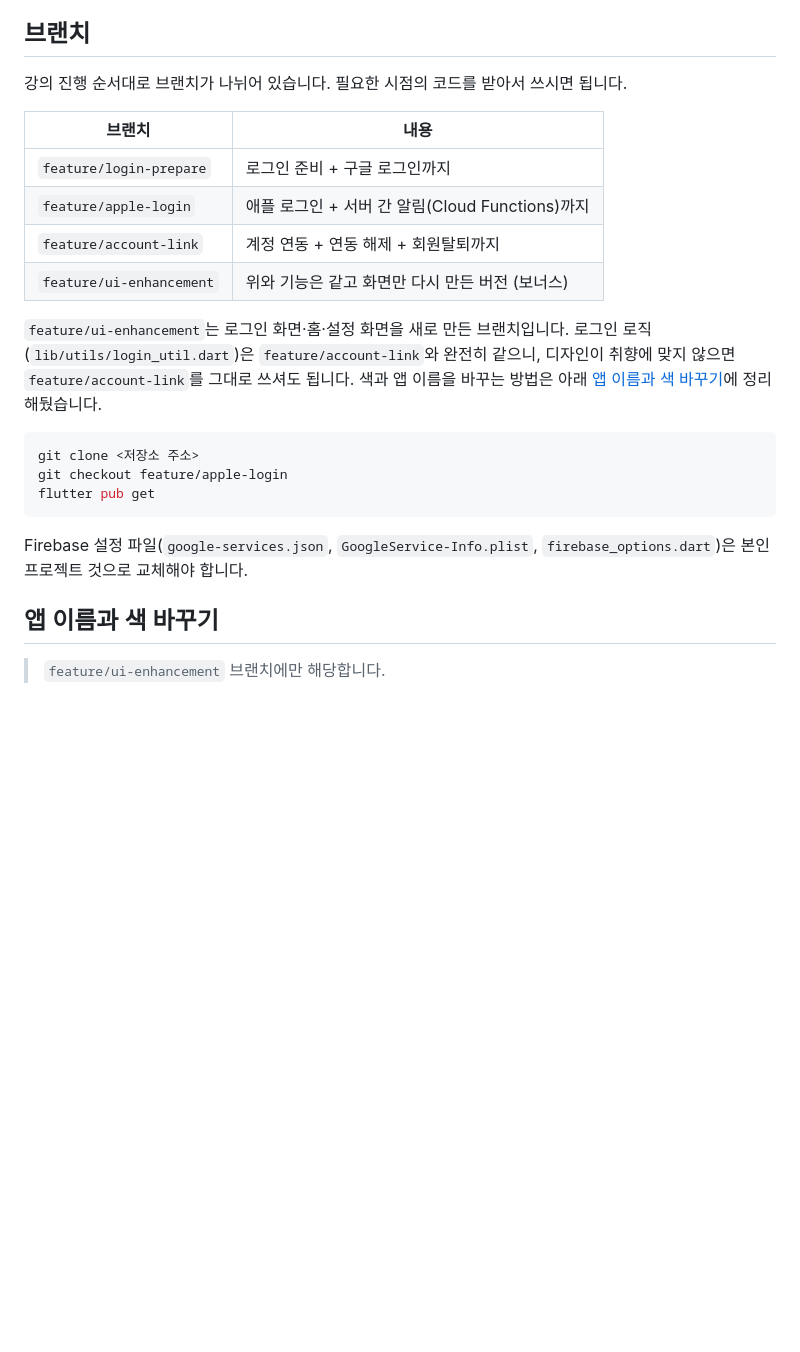
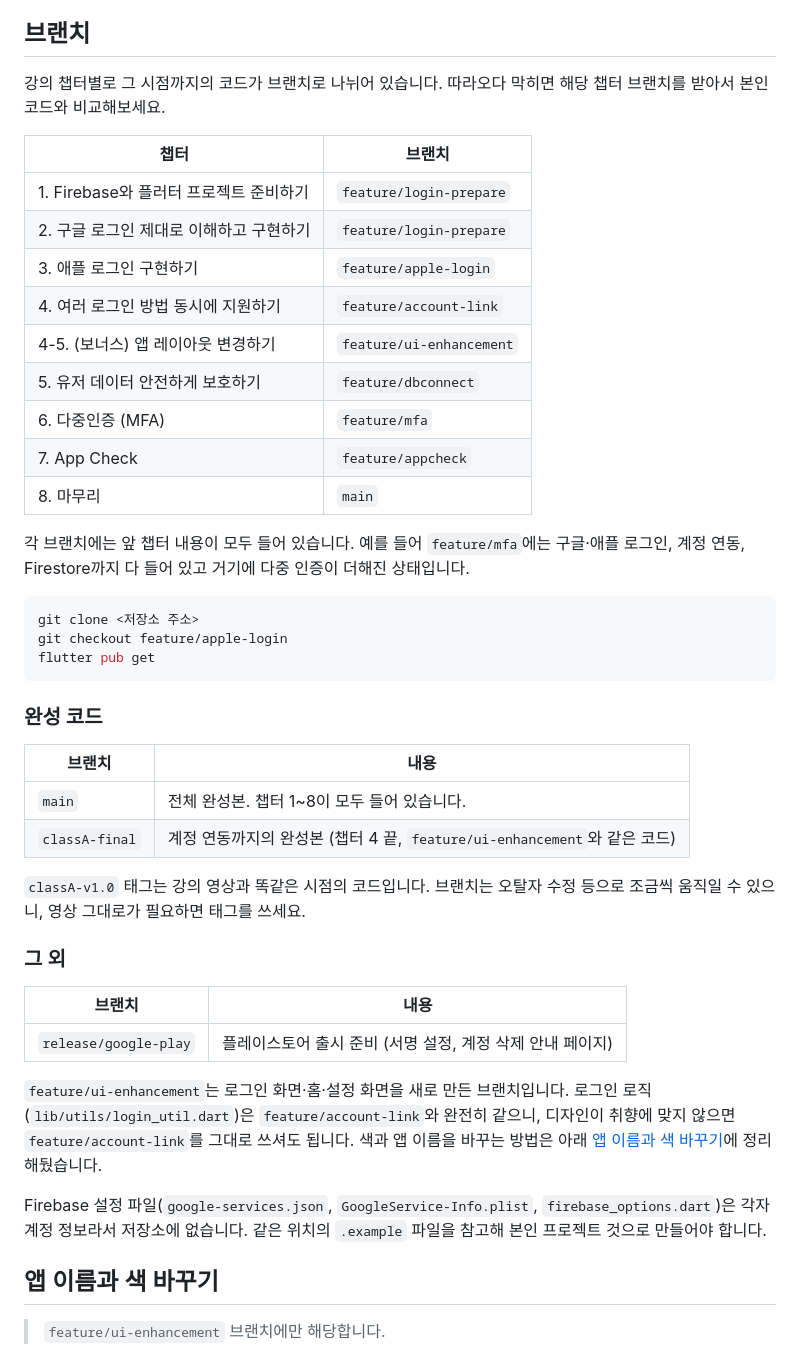
Before and after one commit to ExplainingDeveloper/authentication-app, a Markdown page: README.md, the part around the change. Drawn GitHub-style; blank space fills up the shorter version.

Commit message:
README: 챕터별 브랜치 표로 정리
어떤 챕터를 듣다 막혔을 때 어느 브랜치를 받으면 되는지
강의 목차 그대로 표에 넣었다.

Co-Authored-By: Claude Opus 5 (1M context) <noreply@anthropic.com>

````diff
--- a/README.md
+++ b/README.md
@@ -5,19 +5,24 @@ Flutter + Firebase 로그인 강의 실습 코드입니다.
 
 ## 브랜치
 
-강의 진행 순서대로 브랜치가 나뉘어 있습니다. 필요한 시점의 코드를 받아서 쓰시면 됩니다.
+강의 챕터별로 그 시점까지의 코드가 브랜치로 나뉘어 있습니다.
+따라오다 막히면 해당 챕터 브랜치를 받아서 본인 코드와 비교해보세요.
 
-| 브랜치                   | 내용                                            |
-| ------------------------ | ----------------------------------------------- |
-| `feature/login-prepare`  | 로그인 준비 + 구글 로그인까지                   |
-| `feature/apple-login`    | 애플 로그인 + 서버 간 알림(Cloud Functions)까지 |
-| `feature/account-link`   | 계정 연동 + 연동 해제 + 회원탈퇴까지            |
-| `feature/ui-enhancement` | 위와 기능은 같고 화면만 다시 만든 버전 (보너스) |
+| 챕터 | 브랜치 |
+| --- | --- |
+| 1. Firebase와 플러터 프로젝트 준비하기 | `feature/login-prepare` |
+| 2. 구글 로그인 제대로 이해하고 구현하기 | `feature/login-prepare` |
+| 3. 애플 로그인 구현하기 | `feature/apple-login` |
+| 4. 여러 로그인 방법 동시에 지원하기 | `feature/account-link` |
+| 4-5. (보너스) 앱 레이아웃 변경하기 | `feature/ui-enhancement` |
+| 5. 유저 데이터 안전하게 보호하기 | `feature/dbconnect` |
+| 6. 다중인증 (MFA) | `feature/mfa` |
+| 7. App Check | `feature/appcheck` |
+| 8. 마무리 | `main` |
 
-`feature/ui-enhancement`는 로그인 화면·홈·설정 화면을 새로 만든 브랜치입니다.
-로그인 로직(`lib/utils/login_util.dart`)은 `feature/account-link`와 완전히 같으니,
-디자인이 취향에 맞지 않으면 `feature/account-link`를 그대로 쓰셔도 됩니다.
-색과 앱 이름을 바꾸는 방법은 아래 [앱 이름과 색 바꾸기](#앱-이름과-색-바꾸기)에 정리해뒀습니다.
+각 브랜치에는 앞 챕터 내용이 모두 들어 있습니다.
+예를 들어 `feature/mfa`에는 구글·애플 로그인, 계정 연동, Firestore까지 다 들어 있고
+거기에 다중 인증이 더해진 상태입니다.
 
 ```bash
 git clone <저장소 주소>
@@ -25,8 +30,30 @@ git checkout feature/apple-login
 flutter pub get
 ```
 
+### 완성 코드
+
+| 브랜치 | 내용 |
+| --- | --- |
+| `main` | 전체 완성본. 챕터 1~8이 모두 들어 있습니다. |
+| `classA-final` | 계정 연동까지의 완성본 (챕터 4 끝, `feature/ui-enhancement`와 같은 코드) |
+
+`classA-v1.0` 태그는 강의 영상과 똑같은 시점의 코드입니다.
+브랜치는 오탈자 수정 등으로 조금씩 움직일 수 있으니, 영상 그대로가 필요하면 태그를 쓰세요.
+
+### 그 외
+
+| 브랜치 | 내용 |
+| --- | --- |
+| `release/google-play` | 플레이스토어 출시 준비 (서명 설정, 계정 삭제 안내 페이지) |
+
+`feature/ui-enhancement`는 로그인 화면·홈·설정 화면을 새로 만든 브랜치입니다.
+로그인 로직(`lib/utils/login_util.dart`)은 `feature/account-link`와 완전히 같으니,
+디자인이 취향에 맞지 않으면 `feature/account-link`를 그대로 쓰셔도 됩니다.
+색과 앱 이름을 바꾸는 방법은 아래 [앱 이름과 색 바꾸기](#앱-이름과-색-바꾸기)에 정리해뒀습니다.
+
 Firebase 설정 파일(`google-services.json`, `GoogleService-Info.plist`, `firebase_options.dart`)은
-본인 프로젝트 것으로 교체해야 합니다.
+각자 계정 정보라서 저장소에 없습니다. 같은 위치의 `.example` 파일을 참고해
+본인 프로젝트 것으로 만들어야 합니다.
 
 ## 앱 이름과 색 바꾸기
 
````
